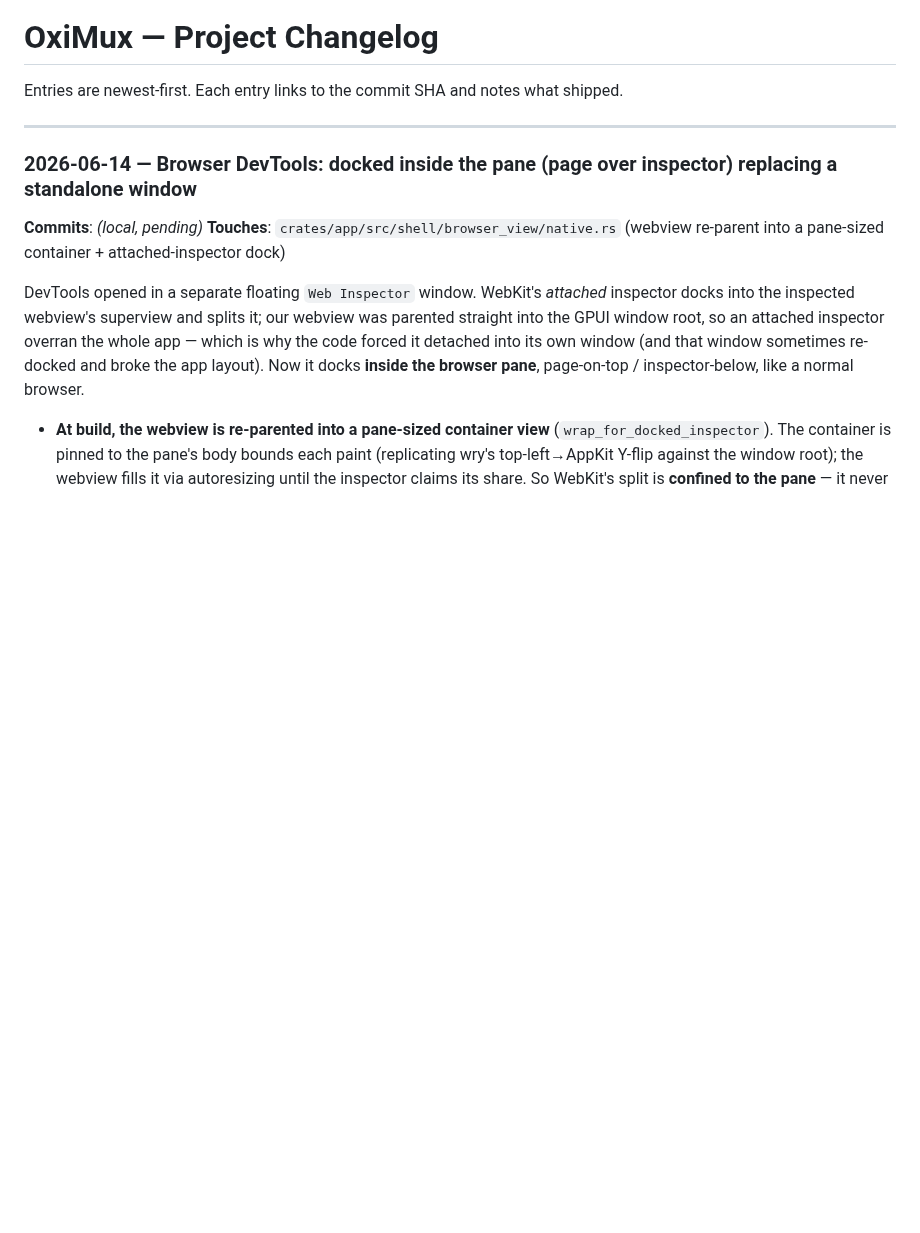
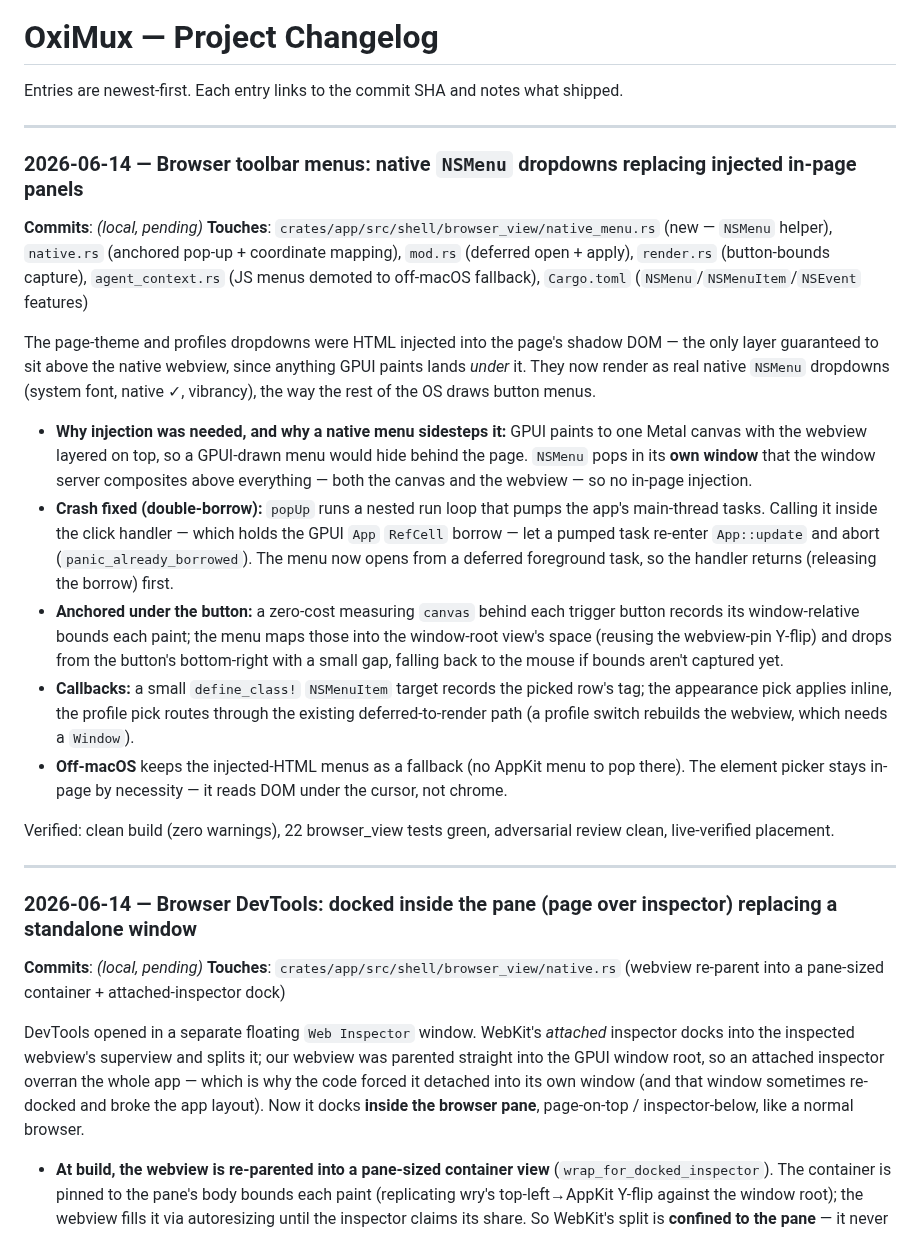
Before and after one commit to nhtera/OxiMux, a Markdown page: docs/project-changelog.md, the part around the change. GitHub-like rendering; blank space fills up the shorter version.

Commit message:
docs(changelog): record native NSMenu toolbar dropdowns

```diff
--- a/docs/project-changelog.md
+++ b/docs/project-changelog.md
@@ -1,6 +1,23 @@
 # OxiMux — Project Changelog
 
 Entries are newest-first. Each entry links to the commit SHA and notes what shipped.
+
+---
+
+### 2026-06-14 — Browser toolbar menus: native `NSMenu` dropdowns replacing injected in-page panels
+
+**Commits**: _(local, pending)_
+**Touches**: `crates/app/src/shell/browser_view/native_menu.rs` (new — `NSMenu` helper), `native.rs` (anchored pop-up + coordinate mapping), `mod.rs` (deferred open + apply), `render.rs` (button-bounds capture), `agent_context.rs` (JS menus demoted to off-macOS fallback), `Cargo.toml` (`NSMenu`/`NSMenuItem`/`NSEvent` features)
+
+The page-theme and profiles dropdowns were HTML injected into the page's shadow DOM — the only layer guaranteed to sit above the native webview, since anything GPUI paints lands *under* it. They now render as real native `NSMenu` dropdowns (system font, native ✓, vibrancy), the way the rest of the OS draws button menus.
+
+- **Why injection was needed, and why a native menu sidesteps it:** GPUI paints to one Metal canvas with the webview layered on top, so a GPUI-drawn menu would hide behind the page. `NSMenu` pops in its **own window** that the window server composites above everything — both the canvas and the webview — so no in-page injection.
+- **Crash fixed (double-borrow):** `popUp` runs a nested run loop that pumps the app's main-thread tasks. Calling it inside the click handler — which holds the GPUI `App` `RefCell` borrow — let a pumped task re-enter `App::update` and abort (`panic_already_borrowed`). The menu now opens from a deferred foreground task, so the handler returns (releasing the borrow) first.
+- **Anchored under the button:** a zero-cost measuring `canvas` behind each trigger button records its window-relative bounds each paint; the menu maps those into the window-root view's space (reusing the webview-pin Y-flip) and drops from the button's bottom-right with a small gap, falling back to the mouse if bounds aren't captured yet.
+- **Callbacks:** a small `define_class!` `NSMenuItem` target records the picked row's tag; the appearance pick applies inline, the profile pick routes through the existing deferred-to-render path (a profile switch rebuilds the webview, which needs a `Window`).
+- **Off-macOS** keeps the injected-HTML menus as a fallback (no AppKit menu to pop there). The element picker stays in-page by necessity — it reads DOM under the cursor, not chrome.
+
+Verified: clean build (zero warnings), 22 browser_view tests green, adversarial review clean, live-verified placement.
 
 ---
 
```
